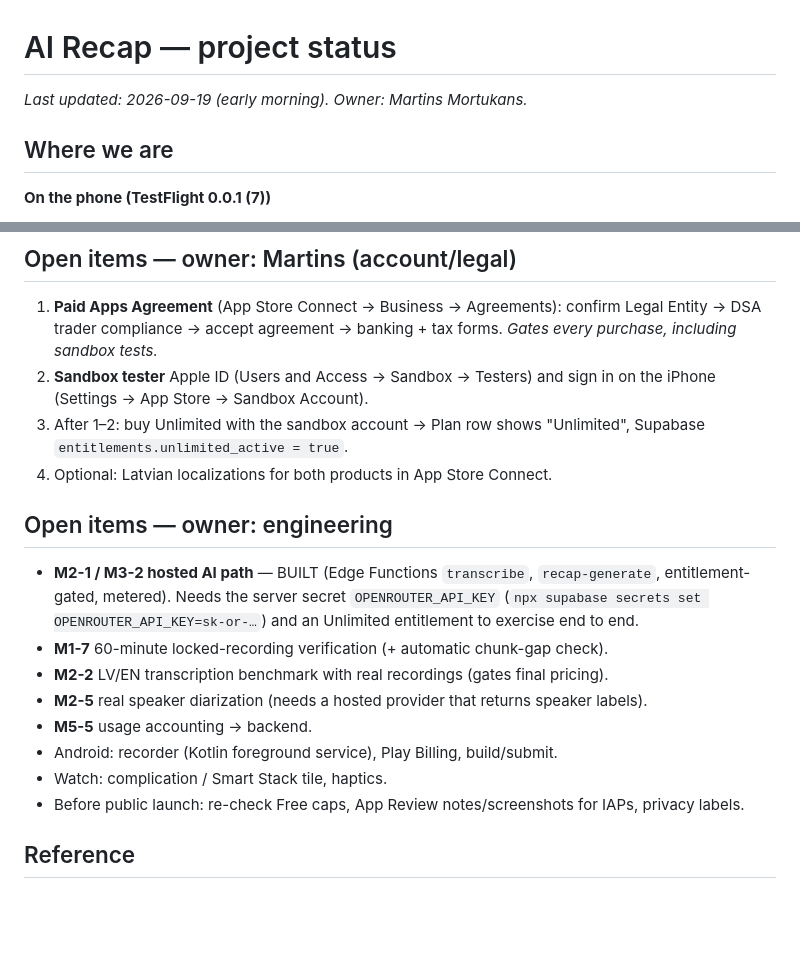
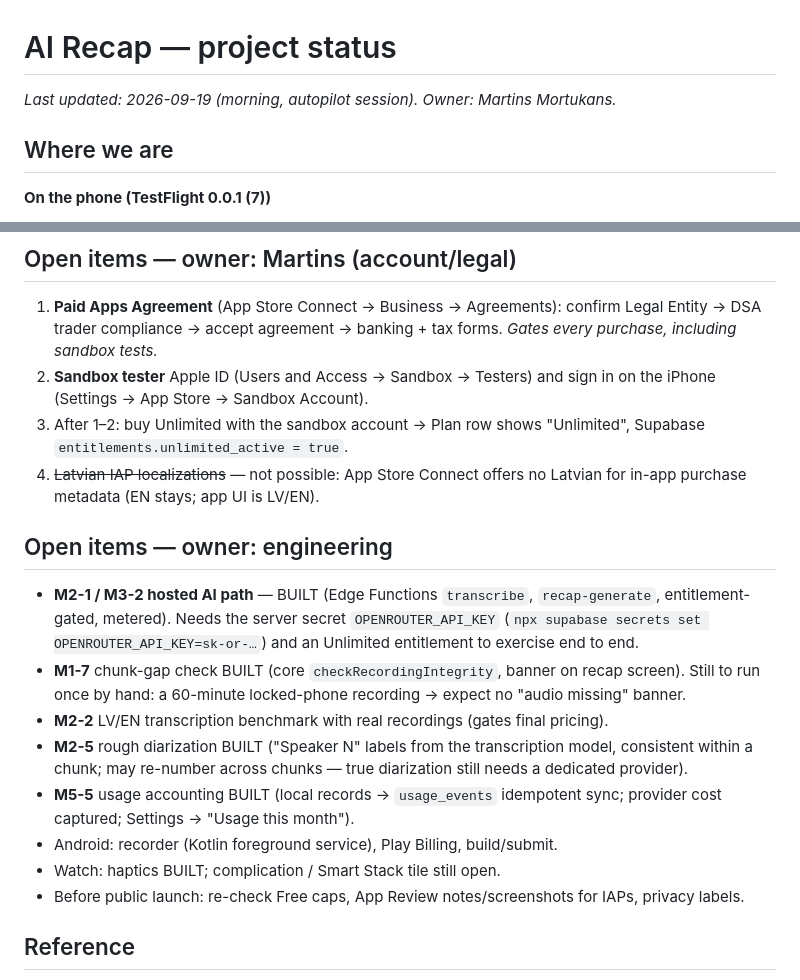
Before and after one commit to mortukans/ai-recap, a Markdown page: docs/STATUS.md, 2 parts joined by grey strips. Drawn GitHub-style; blank space fills up the shorter version.

Commit message:
docs: status after autopilot pass (M1-7, M2-5 rough, M5-5, watch haptics)

```diff
--- a/docs/STATUS.md
+++ b/docs/STATUS.md
@@ -1,6 +1,6 @@
 # AI Recap — project status
 
-_Last updated: 2026-09-19 (early morning). Owner: Martins Mortukans._
+_Last updated: 2026-09-19 (morning, autopilot session). Owner: Martins Mortukans._
 
 ## Where we are
 
@@ -27,17 +27,17 @@ _Last updated: 2026-09-19 (early morning). Owner: Martins Mortukans._
 1. **Paid Apps Agreement** (App Store Connect → Business → Agreements): confirm Legal Entity → DSA trader compliance → accept agreement → banking + tax forms. _Gates every purchase, including sandbox tests._
 2. **Sandbox tester** Apple ID (Users and Access → Sandbox → Testers) and sign in on the iPhone (Settings → App Store → Sandbox Account).
 3. After 1–2: buy Unlimited with the sandbox account → Plan row shows "Unlimited", Supabase `entitlements.unlimited_active = true`.
-4. Optional: Latvian localizations for both products in App Store Connect.
+4. ~~Latvian IAP localizations~~ — not possible: App Store Connect offers no Latvian for in-app purchase metadata (EN stays; app UI is LV/EN).
 
 ## Open items — owner: engineering
 
 - **M2-1 / M3-2 hosted AI path** — BUILT (Edge Functions `transcribe`, `recap-generate`, entitlement-gated, metered). Needs the server secret `OPENROUTER_API_KEY` (`npx supabase secrets set OPENROUTER_API_KEY=sk-or-…`) and an Unlimited entitlement to exercise end to end.
-- **M1-7** 60-minute locked-recording verification (+ automatic chunk-gap check).
+- **M1-7** chunk-gap check BUILT (core `checkRecordingIntegrity`, banner on recap screen). Still to run once by hand: a 60-minute locked-phone recording → expect no "audio missing" banner.
 - **M2-2** LV/EN transcription benchmark with real recordings (gates final pricing).
-- **M2-5** real speaker diarization (needs a hosted provider that returns speaker labels).
-- **M5-5** usage accounting → backend.
+- **M2-5** rough diarization BUILT ("Speaker N" labels from the transcription model, consistent within a chunk; may re-number across chunks — true diarization still needs a dedicated provider).
+- **M5-5** usage accounting BUILT (local records → `usage_events` idempotent sync; provider cost captured; Settings → "Usage this month").
 - Android: recorder (Kotlin foreground service), Play Billing, build/submit.
-- Watch: complication / Smart Stack tile, haptics.
+- Watch: haptics BUILT; complication / Smart Stack tile still open.
 - Before public launch: re-check Free caps, App Review notes/screenshots for IAPs, privacy labels.
 
 ## Reference
```
